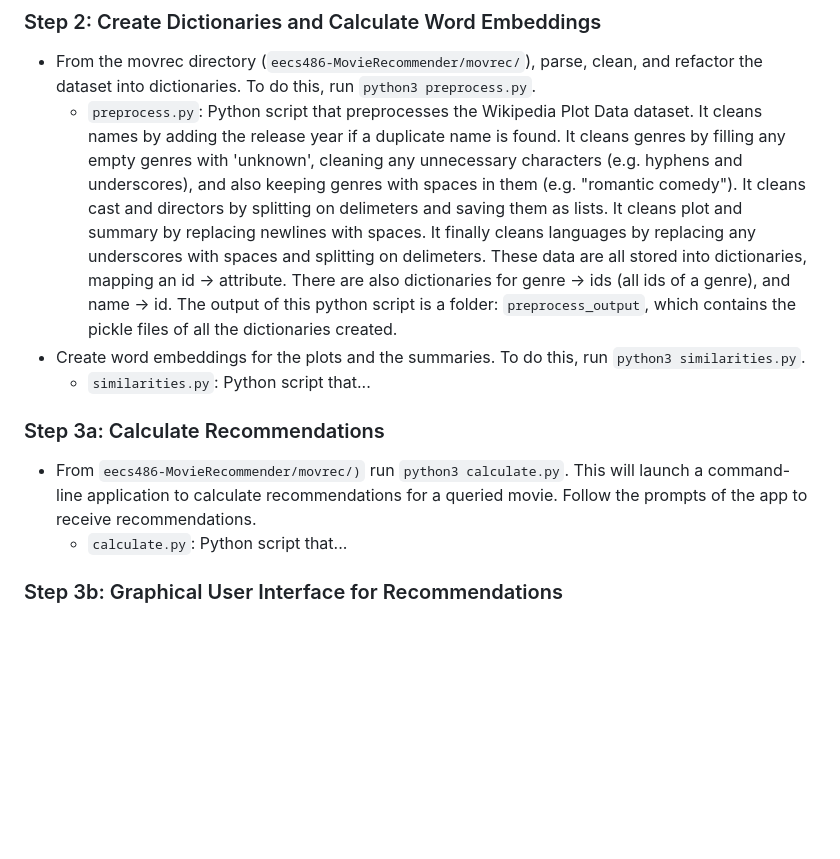
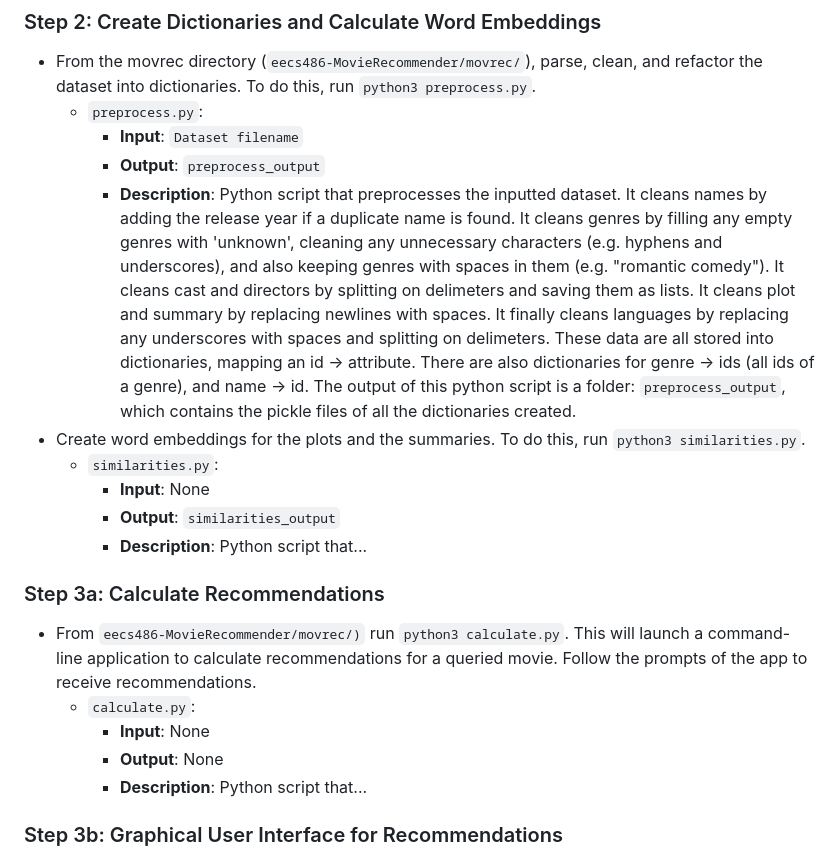
Before and after one commit to AjaySum/MovieRecommender, a Markdown page: README.md, the part around the change. Drawn GitHub-style; blank space fills up the shorter version.

```diff
--- a/README.md
+++ b/README.md
@@ -34,13 +34,22 @@ For a quick setup, follow these steps:
 
 ### Step 2: Create Dictionaries and Calculate Word Embeddings
 -  From the movrec directory (`eecs486-MovieRecommender/movrec/`), parse, clean, and refactor the dataset into dictionaries. To do this, run `python3 preprocess.py`.
-    - `preprocess.py`: Python script that preprocesses the Wikipedia Plot Data dataset. It cleans names by adding the release year if a duplicate name is found. It cleans genres by filling any empty genres with 'unknown', cleaning any unnecessary characters (e.g. hyphens and underscores), and also keeping genres with spaces in them (e.g. "romantic comedy"). It cleans cast and directors by splitting on delimeters and saving them as lists. It cleans plot and summary by replacing newlines with spaces. It finally cleans languages by replacing any underscores with spaces and splitting on delimeters. These data are all stored into dictionaries, mapping an id -> attribute. There are also dictionaries for genre -> ids (all ids of a genre), and name -> id. The output of this python script is a folder: `preprocess_output`, which contains the pickle files of all the dictionaries created.
+    - `preprocess.py`:
+      - **Input**: `Dataset filename`
+      - **Output**: `preprocess_output`
+      - **Description**: Python script that preprocesses the inputted dataset. It cleans names by adding the release year if a duplicate name is found. It cleans genres by filling any empty genres with 'unknown', cleaning any unnecessary characters (e.g. hyphens and underscores), and also keeping genres with spaces in them (e.g. "romantic comedy"). It cleans cast and directors by splitting on delimeters and saving them as lists. It cleans plot and summary by replacing newlines with spaces. It finally cleans languages by replacing any underscores with spaces and splitting on delimeters. These data are all stored into dictionaries, mapping an id -> attribute. There are also dictionaries for genre -> ids (all ids of a genre), and name -> id. The output of this python script is a folder: `preprocess_output`, which contains the pickle files of all the dictionaries created.
 - Create word embeddings for the plots and the summaries. To do this, run `python3 similarities.py`.
-    - `similarities.py`: Python script that...
+    - `similarities.py`:
+      - **Input**: None
+      - **Output**: `similarities_output`
+      - **Description**: Python script that...
 
 ### Step 3a: Calculate Recommendations
 - From `eecs486-MovieRecommender/movrec/)` run `python3 calculate.py`. This will launch a command-line application to calculate recommendations for a queried movie. Follow the prompts of the app to receive recommendations.
-  - `calculate.py`: Python script that...
+  - `calculate.py`:
+     - **Input**: None
+     - **Output**: None
+     - **Description**: Python script that...
 
 ### Step 3b: Graphical User Interface for Recommendations
 - From `eecs486-MovieReocmmender/movrec/)` run `./bin/movrecrun`. This will launch a web server hosted on [localhost](http://localhost:8000) where you can interact with the recommender system through a user interface. You do not need to run `python3 calculate.py` before running the web servers.
```
